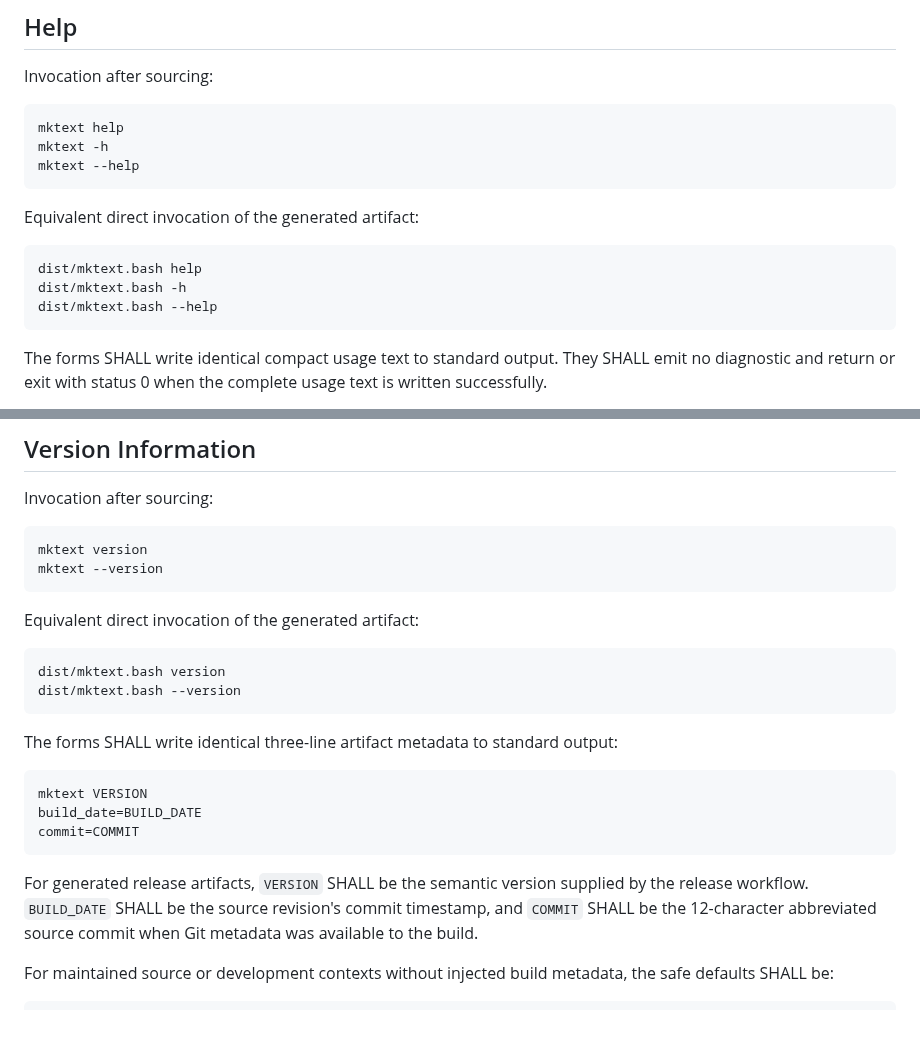
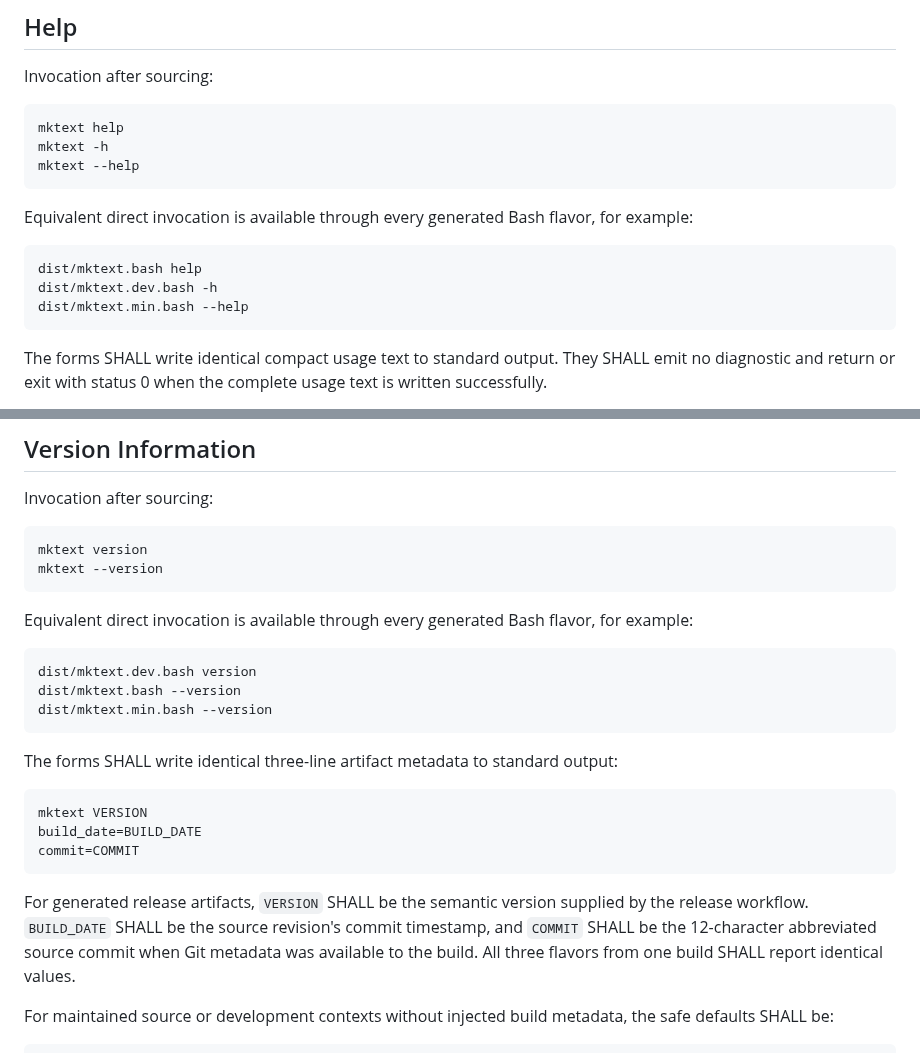
Before and after one commit to wesley-dean/mktext, a Markdown page: doc/mktext-spec.md, 2 parts joined by grey strips. Rendered like a GitHub page; blank space fills up the shorter version.

````diff
--- a/doc/mktext-spec.md
+++ b/doc/mktext-spec.md
@@ -148,12 +177,13 @@ mktext -h
 mktext --help
 ```
 
-Equivalent direct invocation of the generated artifact:
+Equivalent direct invocation is available through every generated Bash flavor,
+for example:
 
 ```text
 dist/mktext.bash help
-dist/mktext.bash -h
-dist/mktext.bash --help
+dist/mktext.dev.bash -h
+dist/mktext.min.bash --help
 ```
 
 The forms SHALL write identical compact usage text to standard output.  They
@@ -176,11 +206,13 @@ mktext version
 mktext --version
 ```
 
-Equivalent direct invocation of the generated artifact:
+Equivalent direct invocation is available through every generated Bash flavor,
+for example:
 
 ```text
-dist/mktext.bash version
+dist/mktext.dev.bash version
 dist/mktext.bash --version
+dist/mktext.min.bash --version
 ```
 
 The forms SHALL write identical three-line artifact metadata to standard output:
@@ -194,7 +226,8 @@ commit=COMMIT
 For generated release artifacts, `VERSION` SHALL be the semantic version supplied
 by the release workflow.  `BUILD_DATE` SHALL be the source revision's commit
 timestamp, and `COMMIT` SHALL be the 12-character abbreviated source commit when
-Git metadata was available to the build.
+Git metadata was available to the build.  All three flavors from one build SHALL
+report identical values.
 
 For maintained source or development contexts without injected build metadata,
 the safe defaults SHALL be:
````
Also changed, not shown: other parts of doc/mktext-spec.md (+75 -41 lines).
